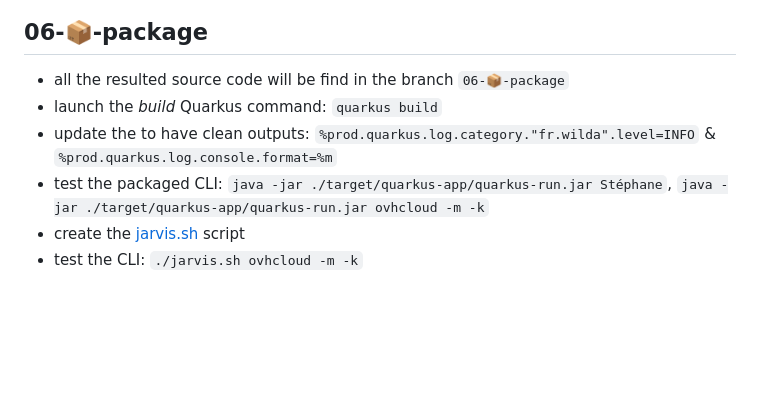
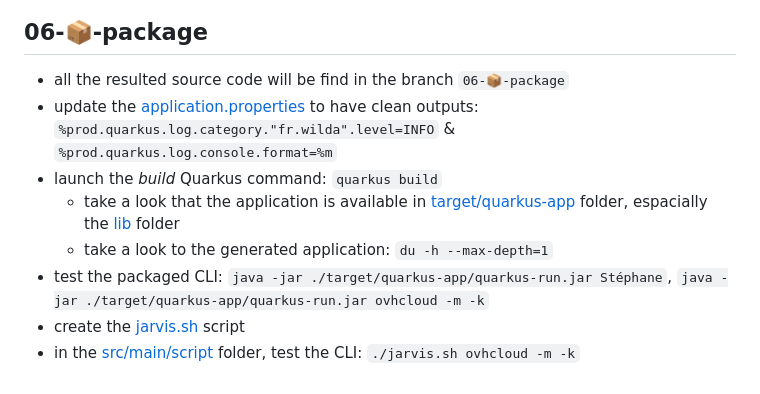
Before and after one commit to philippart-s/jarvis, a Markdown page: README.md, the part around the change. Rendered like a GitHub page; blank space fills up the shorter version.

Commit message:
doc: 📝 add some details

```diff
--- a/README.md
+++ b/README.md
@@ -128,8 +128,10 @@ Press [space] to restart, [e] to edit command line args (currently ''), [r] to r
 ## 06-📦-package
 
   - all the resulted source code will be find in the branch `06-📦-package`
+  - update the [application.properties](./src/main/resources/application.properties) to have clean outputs: `%prod.quarkus.log.category."fr.wilda".level=INFO` & `%prod.quarkus.log.console.format=%m`
   - launch the _build_ Quarkus command: `quarkus build`
-  - update the [](./src/main/resources/application.properties) to have clean outputs: `%prod.quarkus.log.category."fr.wilda".level=INFO` & `%prod.quarkus.log.console.format=%m`
+    - take a look that the application is available in [target/quarkus-app](./target/quarkus-app/) folder, espacially the [lib](./target/quarkus-app/lib/) folder
+    - take a look to the generated application: `du -h --max-depth=1`
   - test the packaged CLI: `java -jar ./target/quarkus-app/quarkus-run.jar Stéphane`, `java -jar ./target/quarkus-app/quarkus-run.jar ovhcloud -m -k`
   - create the [jarvis.sh](./src/main/script/jarvis.sh) script
-  - test the CLI: `./jarvis.sh ovhcloud -m -k`
+  - in the [src/main/script](./src/main/script/) folder, test the CLI: `./jarvis.sh ovhcloud -m -k`
```
